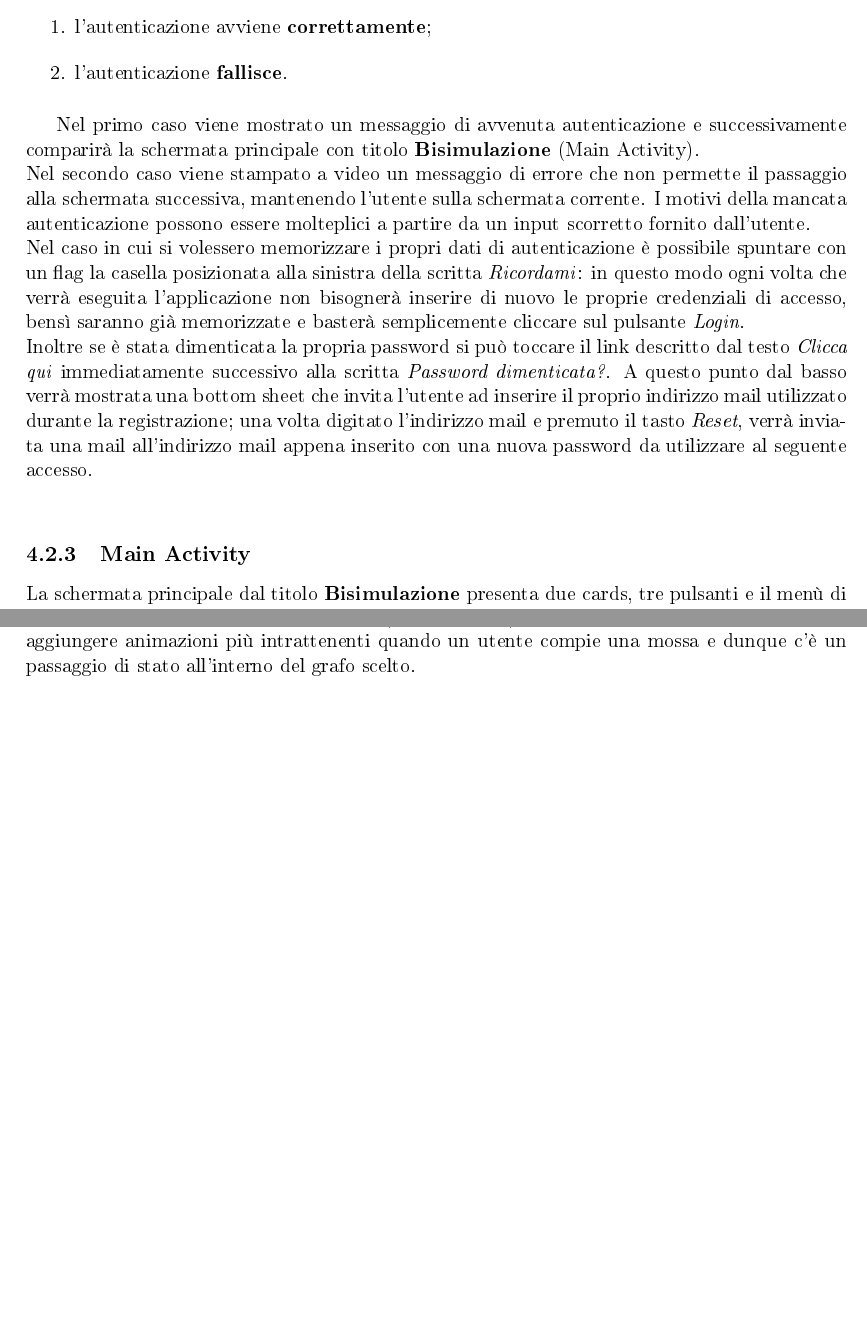
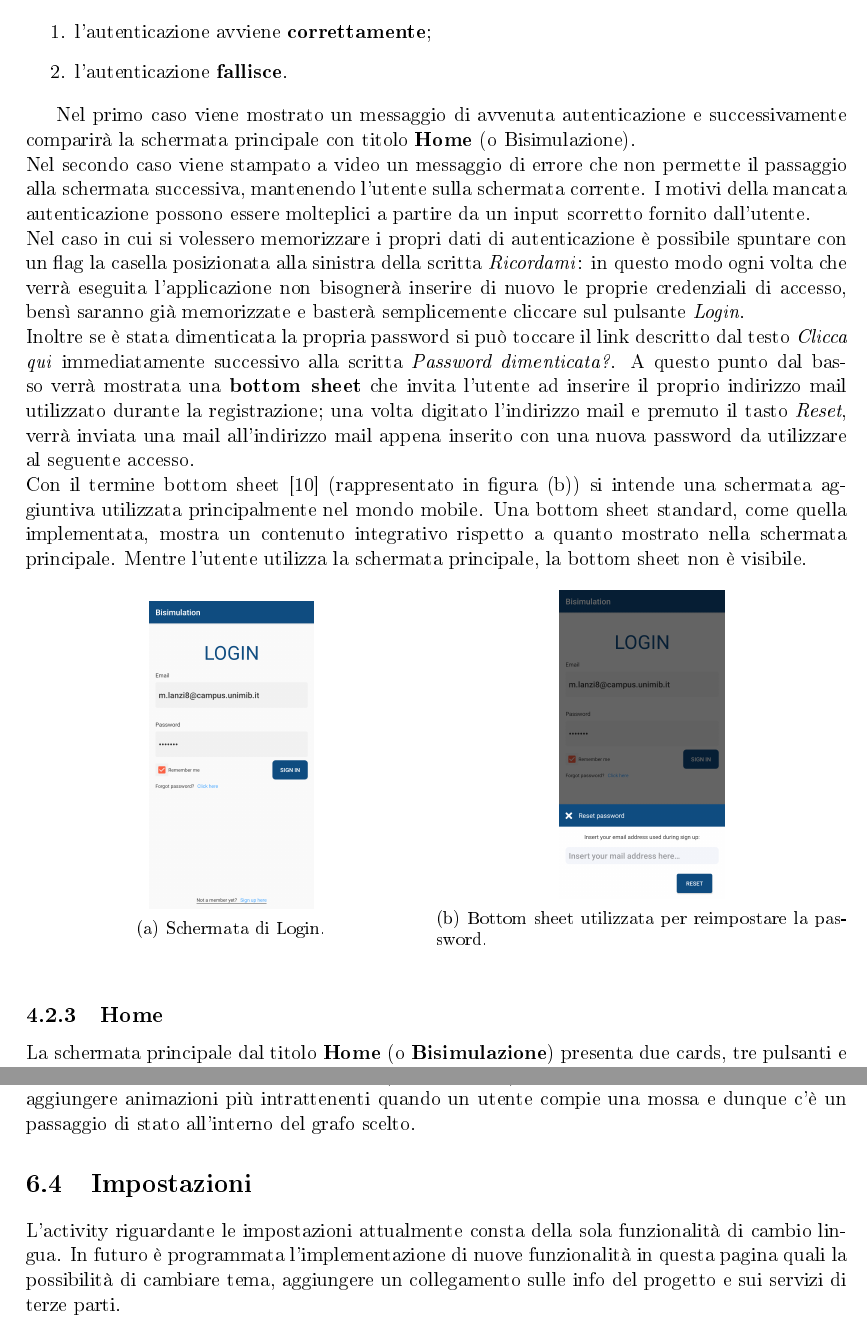
Before and after one commit to TiaLanzi/Bisimulazione, a LaTeX thesis (thesis.tex): two parts of pages 20 and 25 of 27 before the commit and two parts of pages 21 and 31 of 33 after it, joined at a grey line, cut so that both start at the same text, the shorter picture padded with empty space. The pictures show the PDF file thesis.pdf that the author committed with the source.

Commit message:
:memo: Added images

```diff
--- a/thesis.tex
+++ b/thesis.tex
@@ -358,15 +368,29 @@ si potranno verificare due casi:
 \item l'autenticazione \textbf{fallisce}.
 \end{enumerate}
 
-Nel primo caso viene mostrato un messaggio di avvenuta autenticazione e successivamente comparirà la schermata principale con titolo \textbf{Bisimulazione} (Main Activity).\\
+Nel primo caso viene mostrato un messaggio di avvenuta autenticazione e successivamente comparirà la schermata principale con titolo \textbf{Home} (o Bisimulazione).\\
 Nel secondo caso viene stampato a video un messaggio di errore che non permette il passaggio alla schermata successiva, mantenendo l'utente sulla schermata
 corrente. I motivi della mancata autenticazione possono essere molteplici a partire da un input scorretto fornito dall'utente.\\
 Nel caso in cui si volessero memorizzare i propri dati di autenticazione è possibile spuntare con un flag la casella posizionata alla sinistra della scritta \textit{Ricordami}: in
 questo modo ogni volta che verrà eseguita l'applicazione non bisognerà inserire di nuovo le proprie credenziali di accesso, bensì saranno già memorizzate e basterà
 semplicemente cliccare sul pulsante \textit{Login}.\\
 Inoltre se è stata dimenticata la propria password si può toccare il link descritto dal testo \textit{Clicca qui} immediatamente successivo alla scritta \textit{Password dimenticata?}.
-A questo punto dal basso verrà mostrata una bottom sheet che invita l'utente ad inserire il proprio indirizzo mail utilizzato durante la registrazione; una volta digitato
+A questo punto dal basso verrà mostrata una \textbf{bottom sheet} che invita l'utente ad inserire il proprio indirizzo mail utilizzato durante la registrazione; una volta digitato
  l'indirizzo mail e premuto il tasto \textit{Reset}, verrà inviata una mail all'indirizzo mail appena inserito con una nuova password da utilizzare al seguente accesso.\\
+Con il termine bottom sheet \cite{11} (rappresentato in figura (b)) si intende una schermata aggiuntiva utilizzata principalmente nel mondo mobile. Una bottom sheet standard, come quella implementata, mostra un contenuto integrativo rispetto a quanto mostrato nella schermata principale. Mentre l'utente utilizza la schermata principale, la bottom sheet non è visibile.
 
-\subsection{Main Activity}
-La schermata principale dal titolo \textbf{Bisimulazione} presenta due cards, tre pulsanti e il menù di navigazione.\\
+\begin{figure}[h]
+\centering
+\begin{subfigure}{.5\textwidth}
+  \centering
+  \includegraphics[width=.4\linewidth,height=460pt,keepaspectratio]{images/Login.png}
+  \caption{Schermata di Login.}
+\end{subfigure}%
+\begin{subfigure}{.5\textwidth}
+  \centering
+  \includegraphics[width=.4\linewidth,height=460pt,keepaspectratio]{images/BottomSheet.png}
+  \caption{Bottom sheet utilizzata per reimpostare la password.}
+\end{subfigure}
+\end{figure}
+
+\subsection{Home}
@@ -385,3 +415,4 @@ presenti all'interno dell'applicazione che possono essere raggiunte con un sempl
+\end{figure}
 
 \subsection{Il mio profilo}
 La schermata \textbf{Il mio profilo} presenta due sezioni: la prima sezione riguardanti le informazioni personali dell'utente dove è possibile trovare le generalità dell'utente
@@ -394,10 +425,18 @@ Questa activity mostra semplicemente una lista con tutti i giocatori attualmente
 \subsection{FAQ}
 All'interno dell'applicazione è presente anche una pagina dedicata alle domande più frequenti (Frequently Asked Question) accessibile tramite menù di navigazione.
 Questa pagina presenta alcune domande da cui si può ricavare la risposta semplicemente toccando sulla domanda a cui si è interessati. A questo punto si aprirà verso il basso
-sotto la domanda un testo contenente la risposta alla domanda selezionata.
+sotto la domanda un testo contenente la risposta alla domanda selezionata. La figura 4.4 mostra la pagina appena descritta.
+
+\begin{figure}[h]
+\centering
+\includegraphics[width=\linewidth,height=360pt,keepaspectratio]{images/FAQ.png}
+\caption{Schermata FAQ.}
+\end{figure}
 
 \subsection{Impostazioni}
 La schermata \textbf{Impostazioni} permette esclusivamente di cambiare la lingua dell'applicazione da italiano a inglese o viceversa. Per eseguire questa operazione è necessario
 cliccare sulla scritta \textbf{Seleziona lingua...}; in seguito verrà mostrata la possibilità di scegliere tra \textit{Italiano} o \textit{Inglese}: per effettuare la propria scelta basterà toccare
 sulla lingua desiderata e subito si tornerà alla schermata \textbf{Main Activity} con la nuova lingua selezionata.
 
+\begin{figure}[h]
+\centering
@@ -406,5 +449,11 @@ Dal menù di navigazione è possibile raggiungere anche l'activity \textbf{Segna
 o fornire dei suggerimenti per migliorare l'applicazione; per fare ciò è necessario toccare all'interno della casella di testo dove è presente la scritta \textit{Inserisci qui il testo} e scrivere
-il messaggio. Una volta terminato di scrivere il messaggio si deve cliccare sul tasto \textit{Invia} che, una volta rilasciato, mostrerà un messaggio di avvenuta spedizione del messaggio di testo.
+il messaggio che si intende recapitare. Una volta terminato di scrivere il messaggio si deve cliccare sul tasto \textit{Invia} che, una volta rilasciato, mostrerà un messaggio di avvenuta spedizione del messaggio di testo.
+
+\begin{figure}[]
+\centering
+\includegraphics[width=\linewidth,height=360pt,keepaspectratio]{images/BugReport.png}
+\caption{Schermata segnala un problema.}
+\end{figure}
 
 \subsection{Stanza pre-partita}
 L'activity \textbf{Stanza pre-partita} mostra tutte le partite create da altri giocatori che ancora stanno aspettando il proprio avversario. Per poter partecipare alla partita creata da un altro
@@ -468,6 +517,9 @@ Attualmente è possibile affrontare esclusivamente un avversario reale in una pa
 \section{Animazioni}
 Uno sviluppo futuro può riguardare la \textbf{UI} (\textit{user interface}) ovvero l'interfaccia grafica. Si possono aggiungere animazioni più intrattenenti quando un utente compie una mossa e dunque c'è un passaggio di stato all'interno del grafo scelto.
 
+\section{Impostazioni}
+L'activity riguardante le impostazioni attualmente consta della sola funzionalità di cambio lingua. In futuro è programmata l'implementazione di nuove funzionalità in questa pagina quali la possibilità di cambiare tema, aggiungere un collegamento sulle info del progetto e sui servizi di terze parti.
+
 \bibliographystyle{plainurl}
 \bibliography{bibliography.bib}
 \end{document}
```
Also changed, not shown: bibliography.bib (+10 -0 lines), images/BottomSheet.png (added), images/Login.png (added), thesis.pdf, thesis.tex (40 more changed lines).
